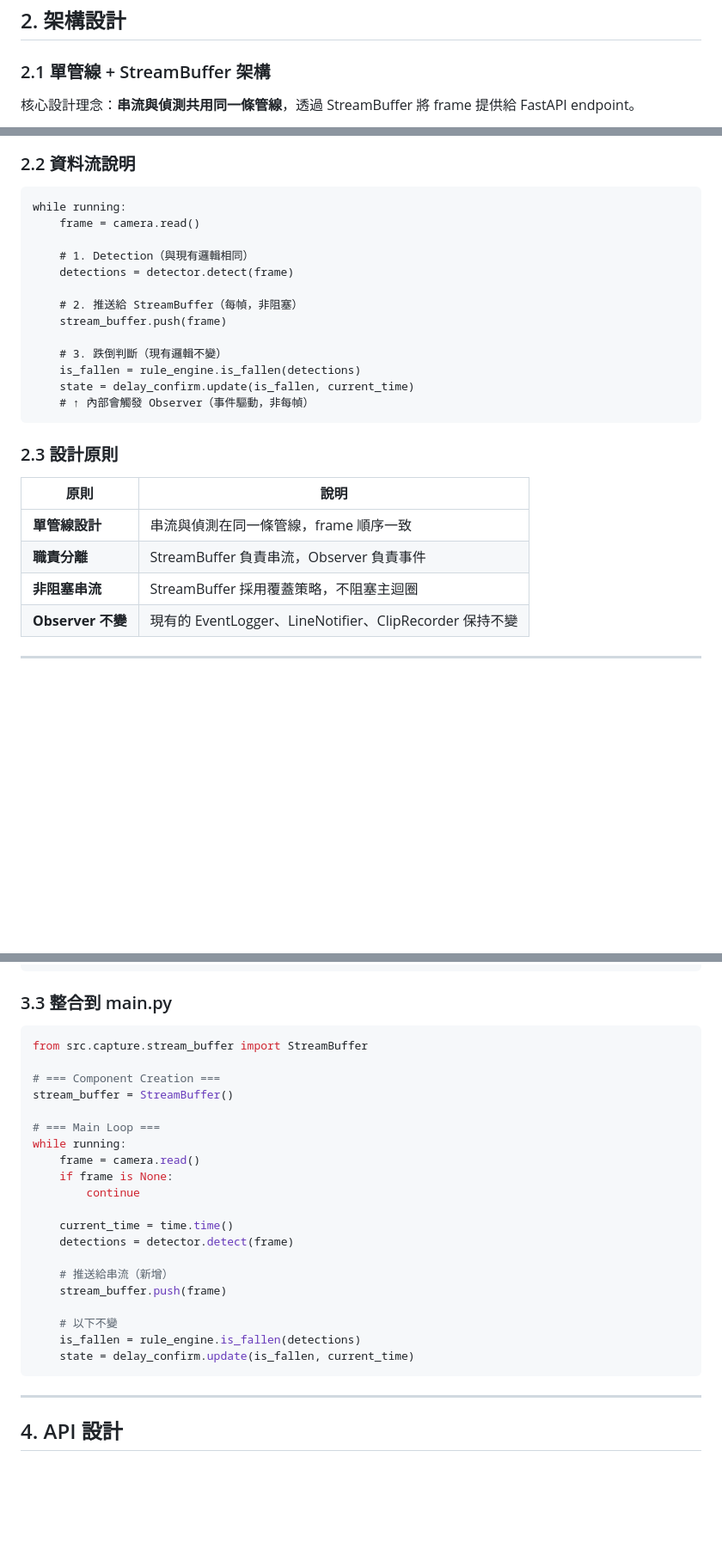
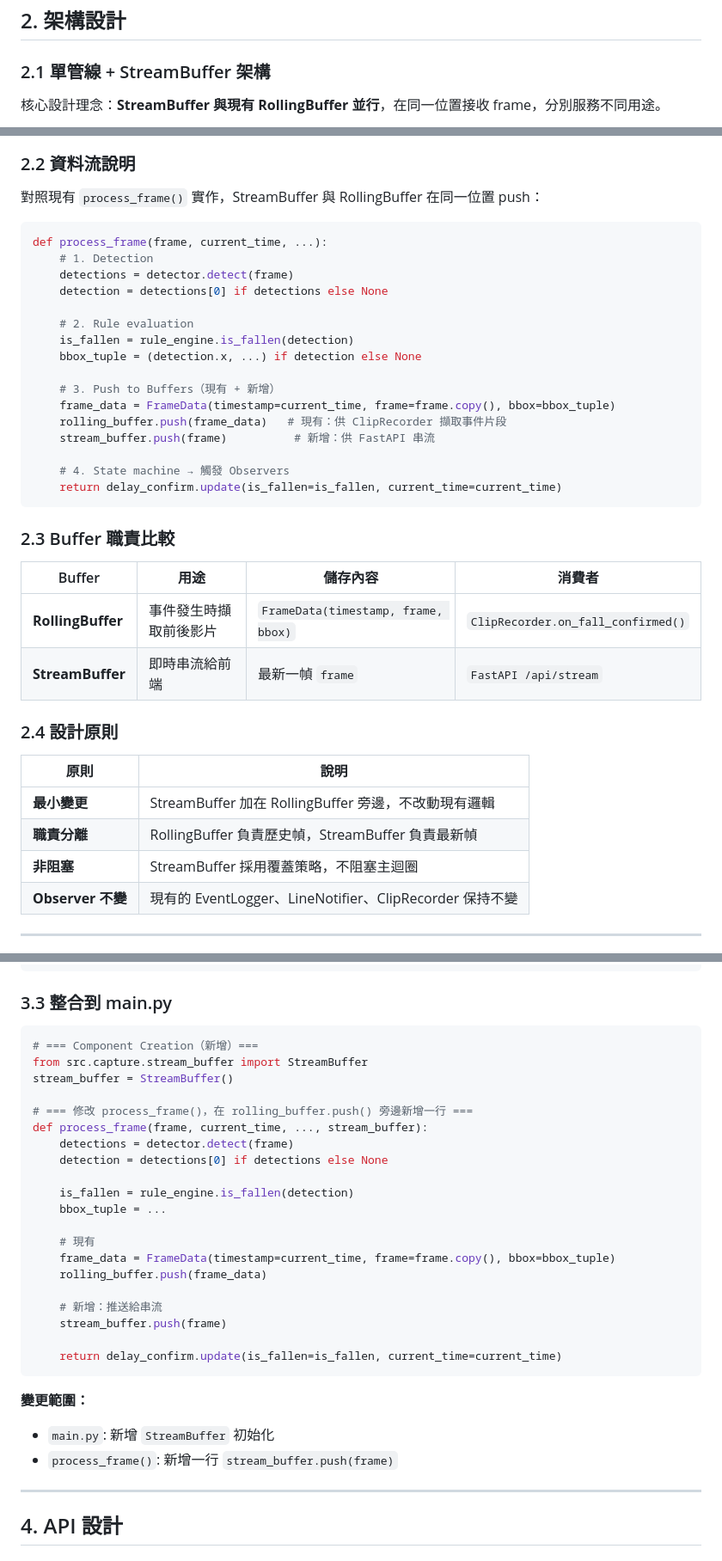
Before and after one commit to kionce57/FDS, a Markdown page: docs/plans/2026-01-06-home-monitoring-app-draft.md, 3 parts joined by grey strips. Shown at 86% size. Rendered like a GitHub page; blank space fills up the shorter version.

Commit message:
docs: add RollingBuffer context to home-monitoring-app draft
- Update architecture diagram showing StreamBuffer alongside RollingBuffer
- Add Buffer comparison table (RollingBuffer vs StreamBuffer)
- Update integration points to show process_frame modification
- Clarify that StreamBuffer.push() goes next to rolling_buffer.push()

Co-Authored-By: Claude Opus 4.5 <noreply@anthropic.com>

````diff
--- a/docs/plans/2026-01-06-home-monitoring-app-draft.md
+++ b/docs/plans/2026-01-06-home-monitoring-app-draft.md
@@ -35,7 +35,7 @@
 
 ### 2.1 單管線 + StreamBuffer 架構
 
-核心設計理念：**串流與偵測共用同一條管線**，透過 StreamBuffer 將 frame 提供給 FastAPI endpoint。
+核心設計理念：**StreamBuffer 與現有 RollingBuffer 並行**，在同一位置接收 frame，分別服務不同用途。
 
 ```mermaid
 graph TD
@@ -80,29 +86,41 @@ graph TD
 
 ### 2.2 資料流說明
 
-```
-while running:
-    frame = camera.read()
+對照現有 `process_frame()` 實作，StreamBuffer 與 RollingBuffer 在同一位置 push：
 
-    # 1. Detection（與現有邏輯相同）
+```python
+def process_frame(frame, current_time, ...):
+    # 1. Detection
     detections = detector.detect(frame)
+    detection = detections[0] if detections else None
 
-    # 2. 推送給 StreamBuffer（每幀，非阻塞）
-    stream_buffer.push(frame)
+    # 2. Rule evaluation
+    is_fallen = rule_engine.is_fallen(detection)
+    bbox_tuple = (detection.x, ...) if detection else None
 
-    # 3. 跌倒判斷（現有邏輯不變）
-    is_fallen = rule_engine.is_fallen(detections)
-    state = delay_confirm.update(is_fallen, current_time)
-    # ↑ 內部會觸發 Observer（事件驅動，非每幀）
+    # 3. Push to Buffers（現有 + 新增）
+    frame_data = FrameData(timestamp=current_time, frame=frame.copy(), bbox=bbox_tuple)
+    rolling_buffer.push(frame_data)   # 現有：供 ClipRecorder 擷取事件片段
+    stream_buffer.push(frame)          # 新增：供 FastAPI 串流
+
+    # 4. State machine → 觸發 Observers
+    return delay_confirm.update(is_fallen=is_fallen, current_time=current_time)
 ```
 
-### 2.3 設計原則
+### 2.3 Buffer 職責比較
 
-| 原則              | 說明                                                    |
-| ----------------- | ------------------------------------------------------- |
-| **單管線設計**    | 串流與偵測在同一條管線，frame 順序一致                  |
-| **職責分離**      | StreamBuffer 負責串流，Observer 負責事件                |
-| **非阻塞串流**    | StreamBuffer 採用覆蓋策略，不阻塞主迴圈                 |
+| Buffer | 用途 | 儲存內容 | 消費者 |
+| ------ | ---- | -------- | ------ |
+| **RollingBuffer** | 事件發生時擷取前後影片 | `FrameData(timestamp, frame, bbox)` | `ClipRecorder.on_fall_confirmed()` |
+| **StreamBuffer** | 即時串流給前端 | 最新一幀 `frame` | `FastAPI /api/stream` |
+
+### 2.4 設計原則
+
+| 原則 | 說明 |
+| ---- | ---- |
+| **最小變更** | StreamBuffer 加在 RollingBuffer 旁邊，不改動現有邏輯 |
+| **職責分離** | RollingBuffer 負責歷史幀，StreamBuffer 負責最新幀 |
+| **非阻塞** | StreamBuffer 採用覆蓋策略，不阻塞主迴圈 |
 | **Observer 不變** | 現有的 EventLogger、LineNotifier、ClipRecorder 保持不變 |
 
 ---
@@ -151,27 +169,31 @@ class StreamBuffer:
 ### 3.3 整合到 main.py
 
 ```python
+# === Component Creation（新增）===
 from src.capture.stream_buffer import StreamBuffer
-
-# === Component Creation ===
 stream_buffer = StreamBuffer()
 
-# === Main Loop ===
-while running:
-    frame = camera.read()
-    if frame is None:
-        continue
+# === 修改 process_frame()，在 rolling_buffer.push() 旁邊新增一行 ===
+def process_frame(frame, current_time, ..., stream_buffer):
+    detections = detector.detect(frame)
+    detection = detections[0] if detections else None
 
-    current_time = time.time()
-    detections = detector.detect(frame)
+    is_fallen = rule_engine.is_fallen(detection)
+    bbox_tuple = ...
 
-    # 推送給串流（新增）
+    # 現有
+    frame_data = FrameData(timestamp=current_time, frame=frame.copy(), bbox=bbox_tuple)
+    rolling_buffer.push(frame_data)
+
+    # 新增：推送給串流
     stream_buffer.push(frame)
 
-    # 以下不變
-    is_fallen = rule_engine.is_fallen(detections)
-    state = delay_confirm.update(is_fallen, current_time)
+    return delay_confirm.update(is_fallen=is_fallen, current_time=current_time)
 ```
+
+**變更範圍：**
+- `main.py`: 新增 `StreamBuffer` 初始化
+- `process_frame()`: 新增一行 `stream_buffer.push(frame)`
 
 ---
 
````
Also changed, not shown: other parts of docs/plans/2026-01-06-home-monitoring-app-draft.md (+26 -17 lines).
